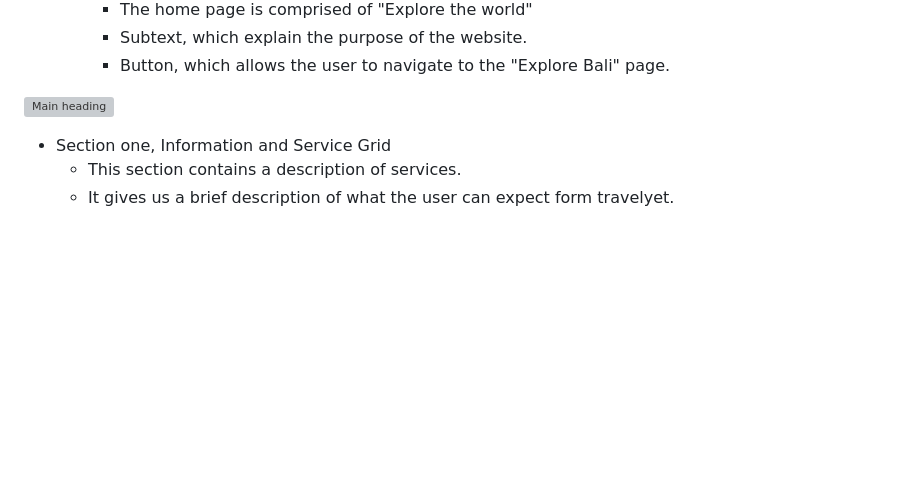
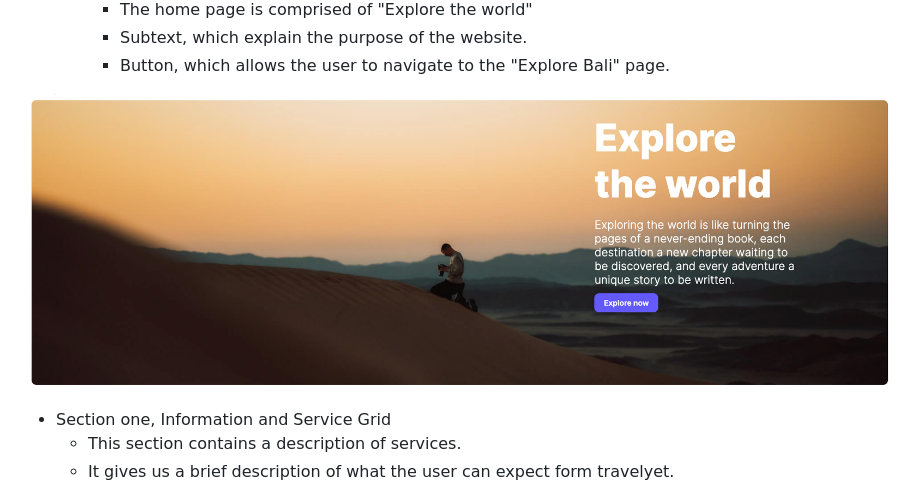
Before and after one commit to neaqx/travelyet, a Markdown page: README.md, the part around the change. Rendered like a GitHub page; pictures changed too: assets/images/header-hero-picture.png (added); blank space fills up the shorter version; grey boxes are pictures that could not be loaded.

Commit message:
Update images in README.md

```diff
--- a/README.md
+++ b/README.md
@@ -79,7 +79,7 @@ Travelyet redefines travel planning with a clear, concise platform, connecting y
         * Button, which allows the user to navigate to the "Explore Bali" page.
 
 
-![Main heading](/assets/images/hero-section.png)
+![Main heading](/assets/images/header-hero-picture.png)
 
 * Section one, Information and Service Grid
     * This section contains a description of services.
```
Also changed, not shown: assets/images/her-banner-picture.jpg (deleted).
